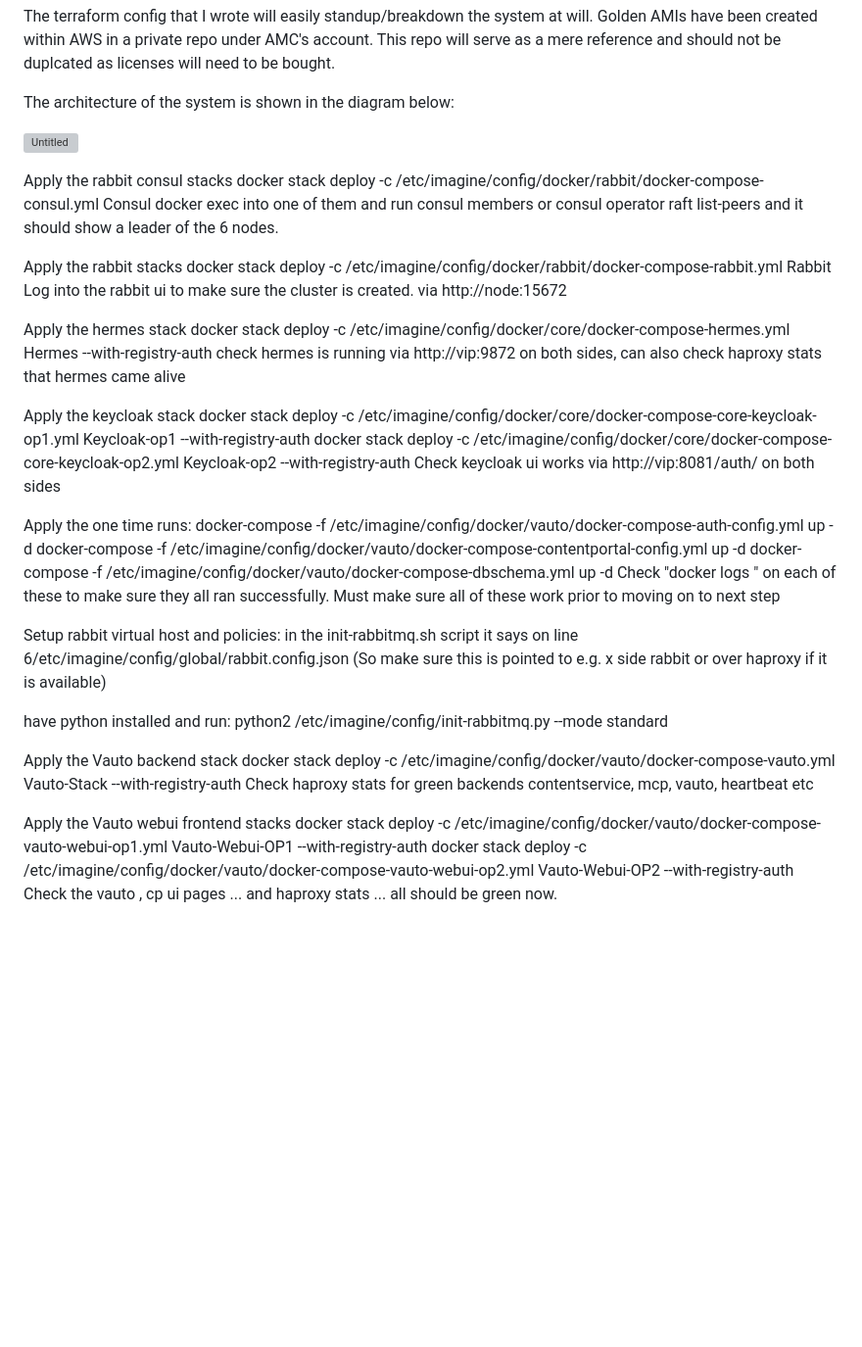
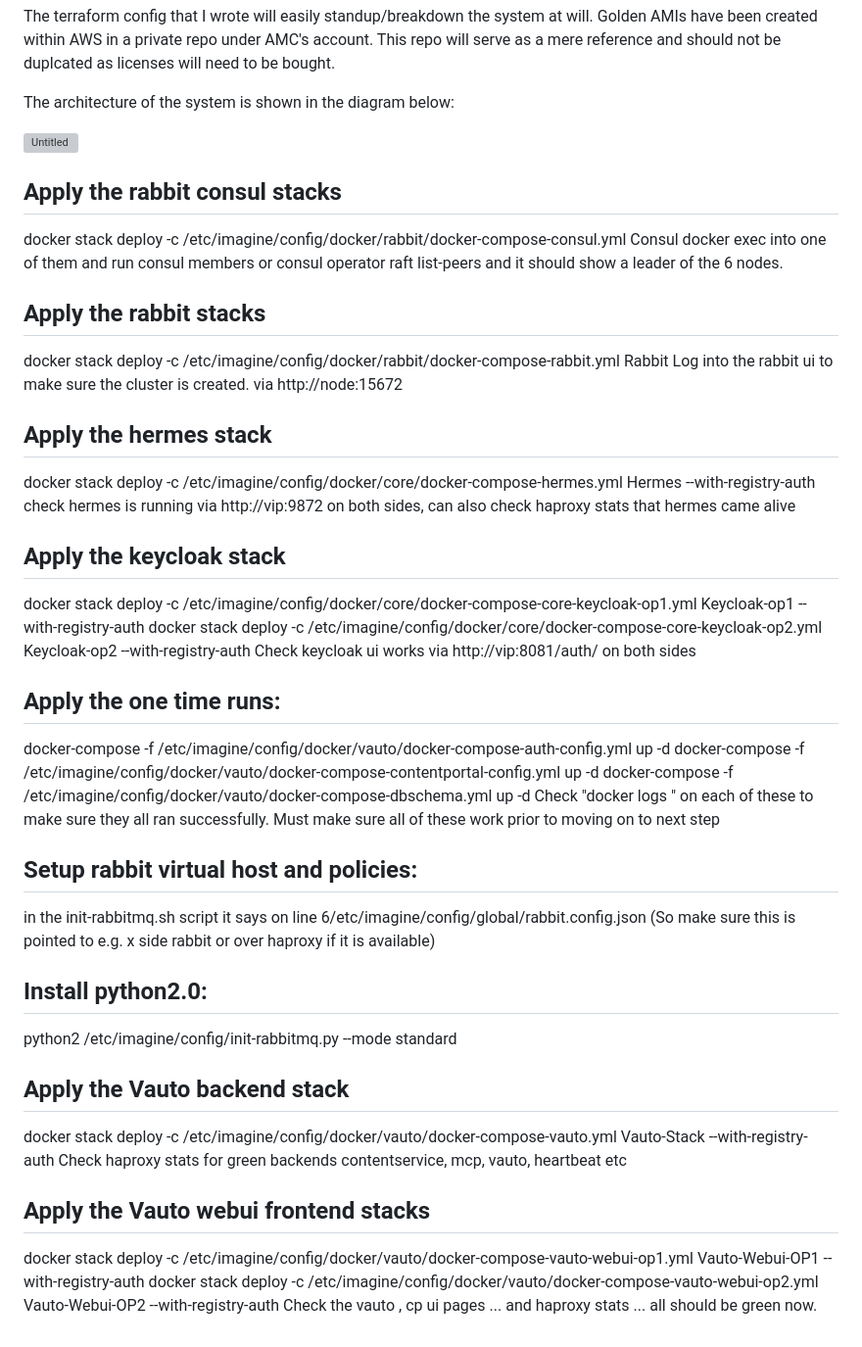
Before and after one commit to JayofallTrades1/Imagine-QA, a Markdown page: README.md, the part around the change. Shown at 98% size. Drawn GitHub-style; blank space fills up the shorter version; grey boxes are pictures that could not be loaded.

```diff
--- a/README.md
+++ b/README.md
@@ -9,41 +9,41 @@ The architecture of the system is shown in the diagram below:
 ![Untitled](https://user-images.githubusercontent.com/31706314/227219936-6279fa4f-1c6f-45aa-99c1-5ffe485147c4.png)
 
 
-Apply the rabbit consul stacks
+## Apply the rabbit consul stacks
 docker stack deploy -c /etc/imagine/config/docker/rabbit/docker-compose-consul.yml Consul
 docker exec into one of them and run consul members or consul operator raft list-peers and it should show a leader of the 6 nodes.
 
-Apply the rabbit stacks
+## Apply the rabbit stacks
 docker stack deploy -c /etc/imagine/config/docker/rabbit/docker-compose-rabbit.yml Rabbit
 Log into the rabbit ui to make sure the cluster is created. via http://node:15672
 
-Apply the hermes stack
+## Apply the hermes stack
 docker stack deploy -c /etc/imagine/config/docker/core/docker-compose-hermes.yml Hermes --with-registry-auth
 check hermes is running via http://vip:9872 on both sides, can also check haproxy stats that hermes came alive
 
-Apply the keycloak stack
+## Apply the keycloak stack
 docker stack deploy -c /etc/imagine/config/docker/core/docker-compose-core-keycloak-op1.yml Keycloak-op1 --with-registry-auth
 docker stack deploy -c /etc/imagine/config/docker/core/docker-compose-core-keycloak-op2.yml Keycloak-op2 --with-registry-auth
 Check keycloak ui works via http://vip:8081/auth/ on both sides
 
-Apply the one time runs:
+## Apply the one time runs:
 docker-compose -f /etc/imagine/config/docker/vauto/docker-compose-auth-config.yml up -d
 docker-compose -f /etc/imagine/config/docker/vauto/docker-compose-contentportal-config.yml up -d
 docker-compose -f /etc/imagine/config/docker/vauto/docker-compose-dbschema.yml up -d
 Check "docker logs <containerid>" on each of these to make sure they all ran successfully.
 Must make sure all of these work prior to moving on to next step
 
-Setup rabbit virtual host and policies:
+## Setup rabbit virtual host and policies:
 in the init-rabbitmq.sh script it says on line 6/etc/imagine/config/global/rabbit.config.json (So make sure this is pointed to e.g. x side rabbit or over haproxy if it is available)
 
-have python installed and run:
+## Install python2.0:
 python2 /etc/imagine/config/init-rabbitmq.py --mode standard
 
-Apply the Vauto backend stack
+## Apply the Vauto backend stack
 docker stack deploy -c /etc/imagine/config/docker/vauto/docker-compose-vauto.yml Vauto-Stack --with-registry-auth
 Check haproxy stats for green backends contentservice, mcp, vauto, heartbeat etc
 
-Apply the Vauto webui frontend stacks
+## Apply the Vauto webui frontend stacks
 docker stack deploy -c /etc/imagine/config/docker/vauto/docker-compose-vauto-webui-op1.yml Vauto-Webui-OP1 --with-registry-auth
 docker stack deploy -c /etc/imagine/config/docker/vauto/docker-compose-vauto-webui-op2.yml Vauto-Webui-OP2 --with-registry-auth
 Check the vauto , cp ui pages ... and haproxy stats ... all should be green now.
```
